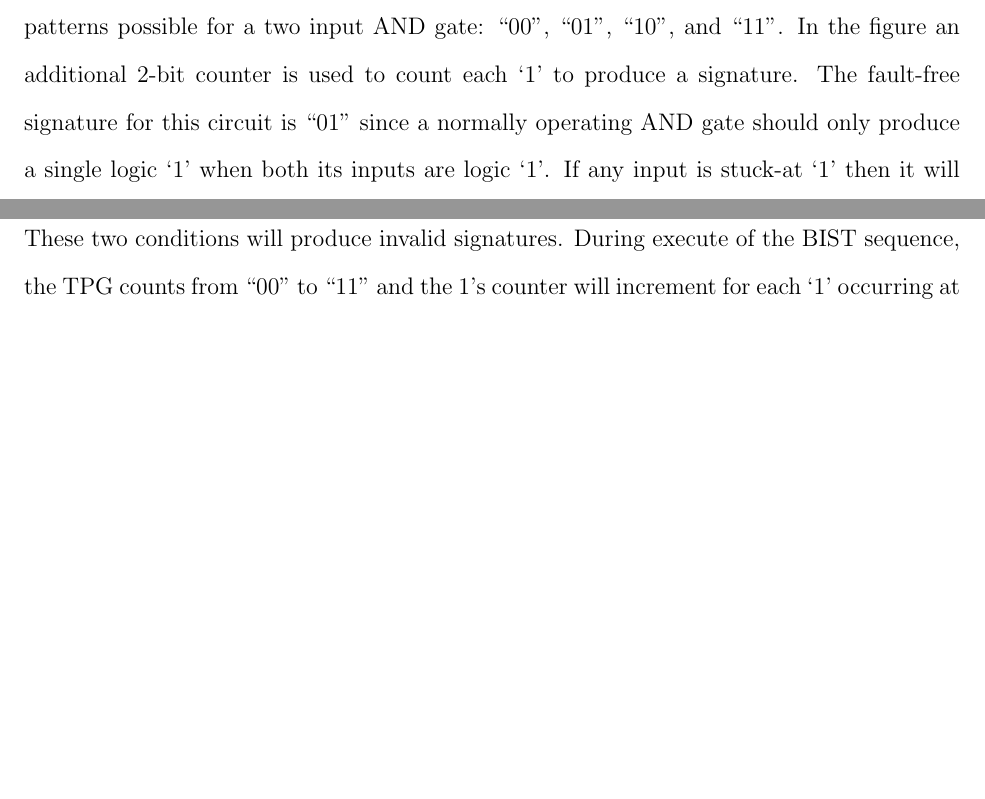
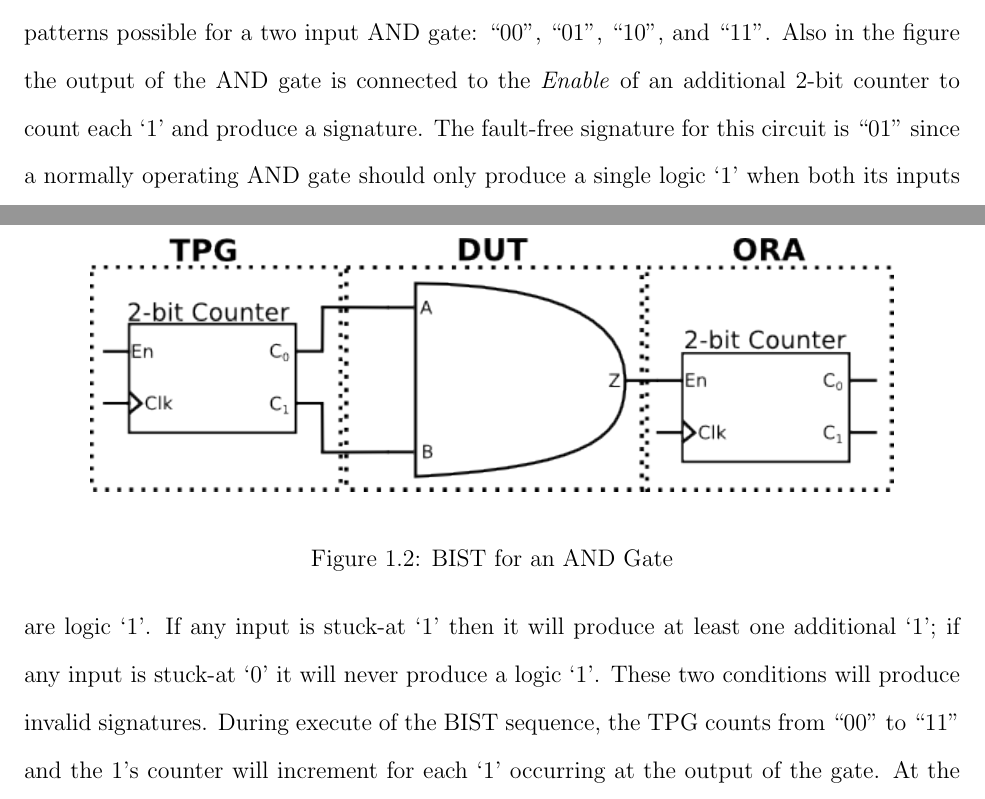
Before and after one commit to luscoma/AUThesis, a LaTeX thesis (Thesis.tex): two parts of pages 14 and 15 of 52 before the commit and two parts of pages 14 and 15 of 53 after it, joined at a grey line, cut so that both start at the same text, the shorter picture padded with empty space. Compiled offline with pdfLaTeX.

Commit message:
Added first image doing next one

```diff
--- a/Thesis.tex
+++ b/Thesis.tex
@@ -165,7 +165,15 @@ Since digital circuits will always produce the same outputs for a given set of i
 
 When using BIST the input vectors are often generated by the TPG circuitry determinstically, algorithmically, or pseudo-randomly (among other methods)\cite{stroud}.  This keeps the size of the BIST to a minimum and removes the need for a large memory or other means of storing every input vector.  Likewise it is impratical to store every expected output pattern and compare it to the actual output each clock cycle.  To minimize storage requirements a signature is often used used to compress the output of the circuit into a single vector.  Instead of comparing each output at the end of each clock cycle, the signature is generated during the test and compared to the expected signature at the end a test\cite{stroud}\cite{faultdiagnosis}.  A signature can be generated in a number of different ways and may be as simple as a counter counting the number of 1's or 0's which occur in the output(1's or 0's counting) or as complex as using a large Multiple Input Signature Register\nomenclature{MISR}{Multiple Input Signature Register}\cite{stroud}.  The most appropriate signature generation method is dependent on the requirements and output of the design and can significantly impact the effectiveness of a BIST approach.  If a method is used which does not produce a suitablly unique signature then faulty circuits can escape detection\cite{stroud}\cite{faultdiagnosis}.  The use of an expected signature to compress the circuit output allows for a significant reduction in storage cost as in most cases only a single comparison needs to be performed to verify the circuit\cite{faultdiagnosis}.
 
-Returning to the example in Figure \ref{fig:andtruth}, a simple BIST can be constructed to test the AND gate.  In Figure \ref{fig:andbist} a 2-bit counter is used as the TPG to generate all of the inputs patterns possible for a two input AND gate: ``00'', ``01'', ``10'', and ``11''.  In the figure an additional 2-bit counter is used to count each `1' to produce a signature.  The fault-free signature for this circuit is ``01'' since a normally operating AND gate should only produce a single logic `1' when both its inputs are logic `1'.  If any input is stuck-at `1' then it will produce at least one additional `1'; if any input is stuck-at `0' it will never produce a logic `1'.  These two conditions will produce invalid signatures.  During execute of the BIST sequence, the TPG counts from ``00'' to ``11'' and the 1's counter will increment for each `1' occurring at the output of the gate.  At the end of the sequence, if the value in the 1's counter is not ``01'' then the gate is faulty.  This example is greatly simplified and is missing required circuitry to start and stop the BIST as well as a method to isolate the inputs of the gate; however, it does demonstrate the general principal behind using BIST to test a digital circuit.
+Returning to the example in Figure \ref{fig:andtruth}, a simple BIST can be constructed to test the AND gate.  In Figure \ref{fig:andbist} a 2-bit counter is used as the TPG to generate all of the inputs patterns possible for a two input AND gate: ``00'', ``01'', ``10'', and ``11''.  Also in the figure the output of the AND gate is connected to the \textit{Enable} of an additional 2-bit counter to count each `1' and produce a signature.  The fault-free signature for this circuit is ``01'' since a normally operating AND gate should only produce a single logic `1' when both its inputs are logic `1'.  If any input is stuck-at `1' then it will produce at least one additional `1'; if any input is stuck-at `0' it will never produce a logic `1'.  These two conditions will produce invalid signatures.  During execute of the BIST sequence, the TPG counts from ``00'' to ``11'' and the 1's counter will increment for each `1' occurring at the output of the gate.  At the end of the sequence, if the value in the 1's counter is not ``01'' then the gate is faulty.  This example is greatly simplified and is missing required circuitry to start and stop the BIST as well as a method to isolate the inputs of the gate; however, it does demonstrate the general principal behind using BIST to test a digital circuit.
+
+\begin{figure}
+	\begin{center}
+		\includegraphics[scale=1]{images/and-bist}
+	\end{center}
+	\caption{BIST for an AND Gate}
+	\label{fig:andbist}
+\end{figure}
 
 \subsection{Analog Systems and Faults}
 \label{sct:AnalogFaults}
```
Also changed, not shown: Thesis.pdf, images/and-bist.png (added).
